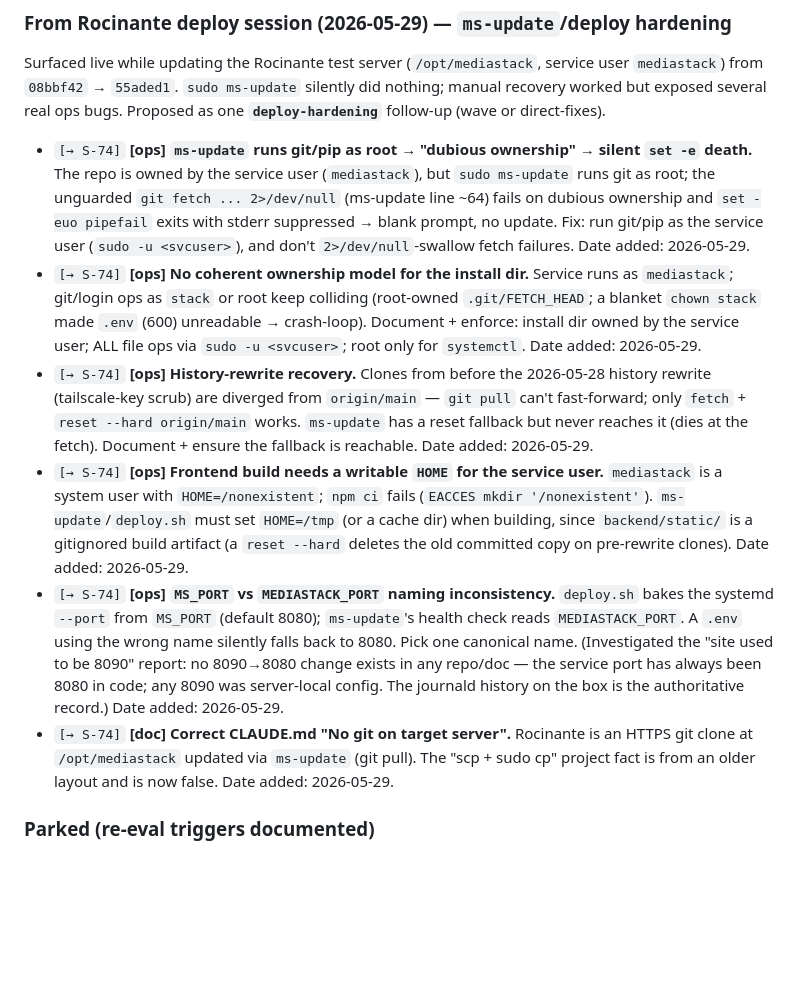
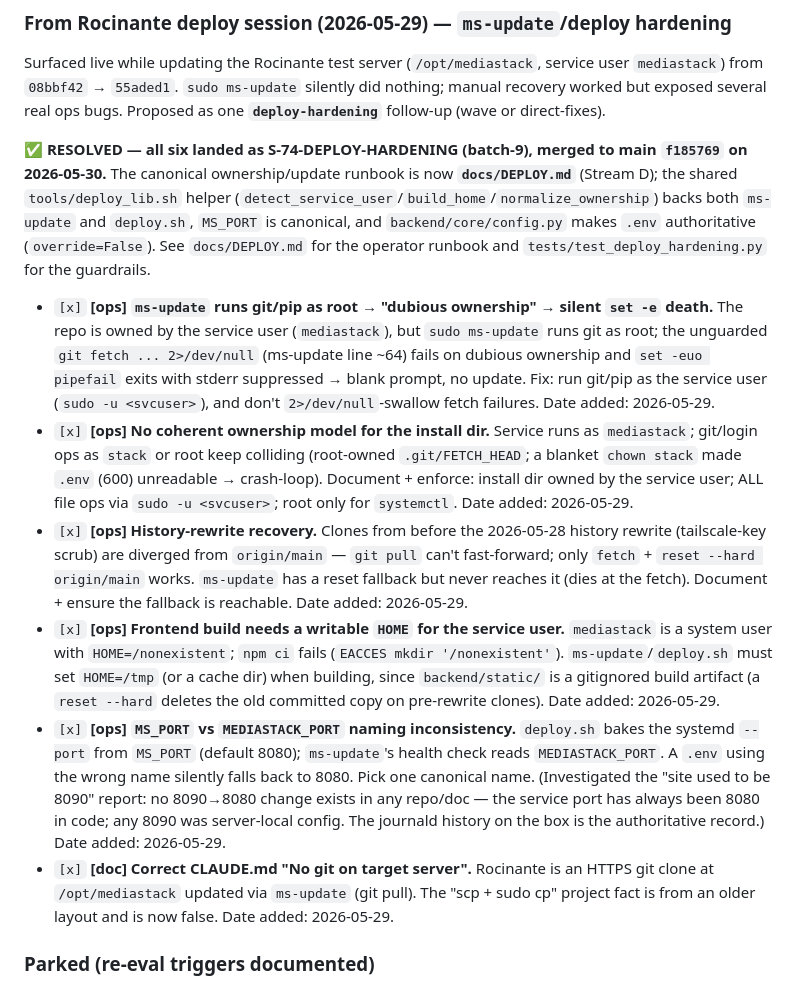
Before and after one commit to Nnyan/SLOP, a Markdown page: docs/BACKLOG.md, the part around one of its changes. Drawn GitHub-style; blank space fills up the shorter version.

```diff
--- a/docs/BACKLOG.md
+++ b/docs/BACKLOG.md
@@ -143,12 +144,14 @@ These were in S-58's failure inventory but explicitly out-of-scope (S-57's "do N
 
 Surfaced live while updating the Rocinante test server (`/opt/mediastack`, service user `mediastack`) from `08bbf42` → `55aded1`. `sudo ms-update` silently did nothing; manual recovery worked but exposed several real ops bugs. Proposed as one **`deploy-hardening`** follow-up (wave or direct-fixes).
 
-- `[→ S-74]` **[ops] `ms-update` runs git/pip as root → "dubious ownership" → silent `set -e` death.** The repo is owned by the service user (`mediastack`), but `sudo ms-update` runs git as root; the unguarded `git fetch ... 2>/dev/null` (ms-update line ~64) fails on dubious ownership and `set -euo pipefail` exits with stderr suppressed → blank prompt, no update. Fix: run git/pip as the service user (`sudo -u <svcuser>`), and don't `2>/dev/null`-swallow fetch failures. Date added: 2026-05-29.
-- `[→ S-74]` **[ops] No coherent ownership model for the install dir.** Service runs as `mediastack`; git/login ops as `stack` or root keep colliding (root-owned `.git/FETCH_HEAD`; a blanket `chown stack` made `.env` (600) unreadable → crash-loop). Document + enforce: install dir owned by the service user; ALL file ops via `sudo -u <svcuser>`; root only for `systemctl`. Date added: 2026-05-29.
-- `[→ S-74]` **[ops] History-rewrite recovery.** Clones from before the 2026-05-28 history rewrite (tailscale-key scrub) are diverged from `origin/main` — `git pull` can't fast-forward; only `fetch` + `reset --hard origin/main` works. `ms-update` has a reset fallback but never reaches it (dies at the fetch). Document + ensure the fallback is reachable. Date added: 2026-05-29.
-- `[→ S-74]` **[ops] Frontend build needs a writable `HOME` for the service user.** `mediastack` is a system user with `HOME=/nonexistent`; `npm ci` fails (`EACCES mkdir '/nonexistent'`). `ms-update`/`deploy.sh` must set `HOME=/tmp` (or a cache dir) when building, since `backend/static/` is a gitignored build artifact (a `reset --hard` deletes the old committed copy on pre-rewrite clones). Date added: 2026-05-29.
-- `[→ S-74]` **[ops] `MS_PORT` vs `MEDIASTACK_PORT` naming inconsistency.** `deploy.sh` bakes the systemd `--port` from `MS_PORT` (default 8080); `ms-update`'s health check reads `MEDIASTACK_PORT`. A `.env` using the wrong name silently falls back to 8080. Pick one canonical name. (Investigated the "site used to be 8090" report: no 8090→8080 change exists in any repo/doc — the service port has always been 8080 in code; any 8090 was server-local config. The journald history on the box is the authoritative record.) Date added: 2026-05-29.
-- `[→ S-74]` **[doc] Correct CLAUDE.md "No git on target server".** Rocinante is an HTTPS git clone at `/opt/mediastack` updated via `ms-update` (git pull). The "scp + sudo cp" project fact is from an older layout and is now false. Date added: 2026-05-29.
+**✅ RESOLVED — all six landed as S-74-DEPLOY-HARDENING (batch-9), merged to main `f185769` on 2026-05-30.** The canonical ownership/update runbook is now **`docs/DEPLOY.md`** (Stream D); the shared `tools/deploy_lib.sh` helper (`detect_service_user`/`build_home`/`normalize_ownership`) backs both `ms-update` and `deploy.sh`, `MS_PORT` is canonical, and `backend/core/config.py` makes `.env` authoritative (`override=False`). See `docs/DEPLOY.md` for the operator runbook and `tests/test_deploy_hardening.py` for the guardrails.
+
+- `[x]` **[ops] `ms-update` runs git/pip as root → "dubious ownership" → silent `set -e` death.** The repo is owned by the service user (`mediastack`), but `sudo ms-update` runs git as root; the unguarded `git fetch ... 2>/dev/null` (ms-update line ~64) fails on dubious ownership and `set -euo pipefail` exits with stderr suppressed → blank prompt, no update. Fix: run git/pip as the service user (`sudo -u <svcuser>`), and don't `2>/dev/null`-swallow fetch failures. Date added: 2026-05-29.
+- `[x]` **[ops] No coherent ownership model for the install dir.** Service runs as `mediastack`; git/login ops as `stack` or root keep colliding (root-owned `.git/FETCH_HEAD`; a blanket `chown stack` made `.env` (600) unreadable → crash-loop). Document + enforce: install dir owned by the service user; ALL file ops via `sudo -u <svcuser>`; root only for `systemctl`. Date added: 2026-05-29.
+- `[x]` **[ops] History-rewrite recovery.** Clones from before the 2026-05-28 history rewrite (tailscale-key scrub) are diverged from `origin/main` — `git pull` can't fast-forward; only `fetch` + `reset --hard origin/main` works. `ms-update` has a reset fallback but never reaches it (dies at the fetch). Document + ensure the fallback is reachable. Date added: 2026-05-29.
+- `[x]` **[ops] Frontend build needs a writable `HOME` for the service user.** `mediastack` is a system user with `HOME=/nonexistent`; `npm ci` fails (`EACCES mkdir '/nonexistent'`). `ms-update`/`deploy.sh` must set `HOME=/tmp` (or a cache dir) when building, since `backend/static/` is a gitignored build artifact (a `reset --hard` deletes the old committed copy on pre-rewrite clones). Date added: 2026-05-29.
+- `[x]` **[ops] `MS_PORT` vs `MEDIASTACK_PORT` naming inconsistency.** `deploy.sh` bakes the systemd `--port` from `MS_PORT` (default 8080); `ms-update`'s health check reads `MEDIASTACK_PORT`. A `.env` using the wrong name silently falls back to 8080. Pick one canonical name. (Investigated the "site used to be 8090" report: no 8090→8080 change exists in any repo/doc — the service port has always been 8080 in code; any 8090 was server-local config. The journald history on the box is the authoritative record.) Date added: 2026-05-29.
+- `[x]` **[doc] Correct CLAUDE.md "No git on target server".** Rocinante is an HTTPS git clone at `/opt/mediastack` updated via `ms-update` (git pull). The "scp + sudo cp" project fact is from an older layout and is now false. Date added: 2026-05-29.
 
 ### Parked (re-eval triggers documented)
 
```
Also changed, not shown: other parts of docs/BACKLOG.md (+1 -0 lines), docs/MERGE-LOG.md (+26 -0 lines).
